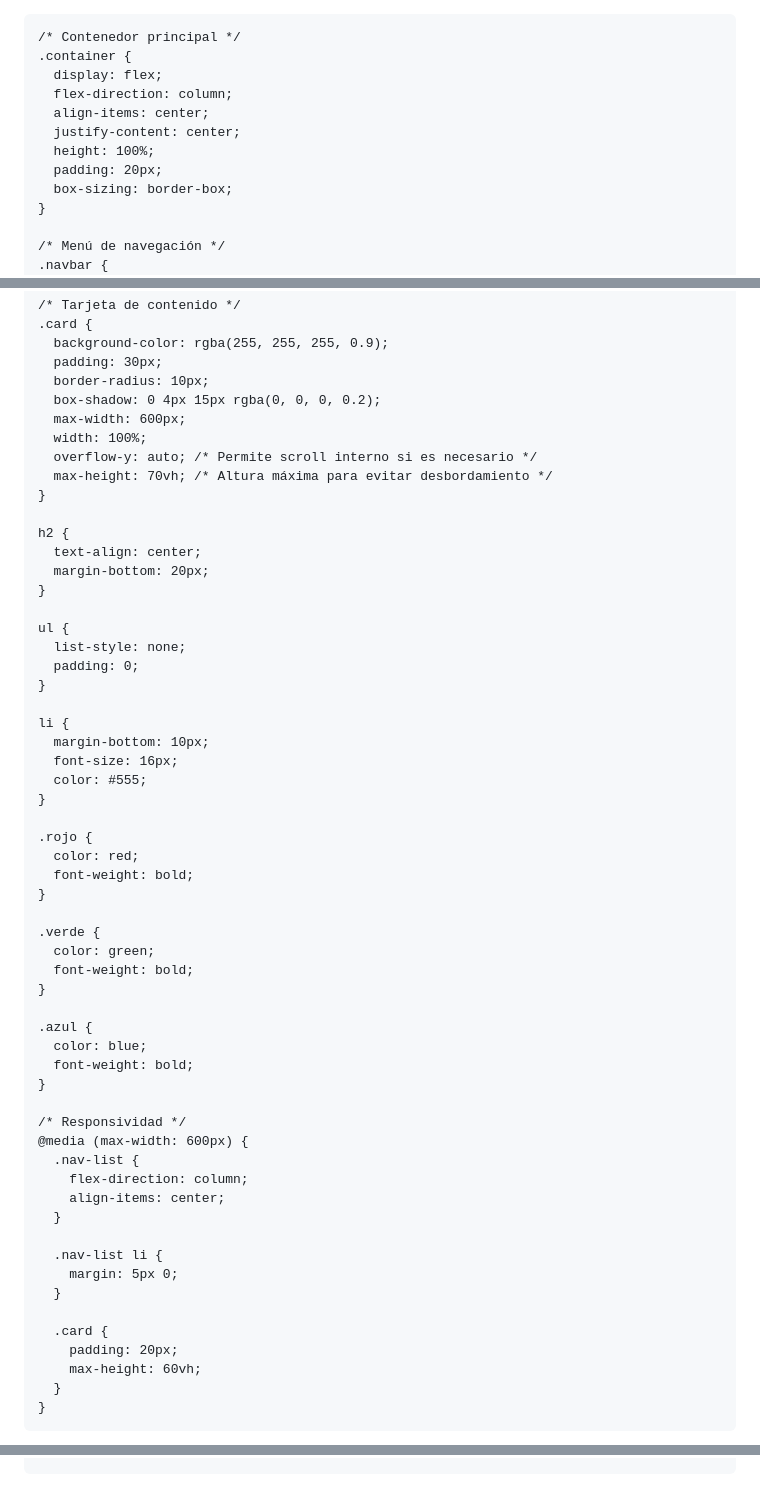
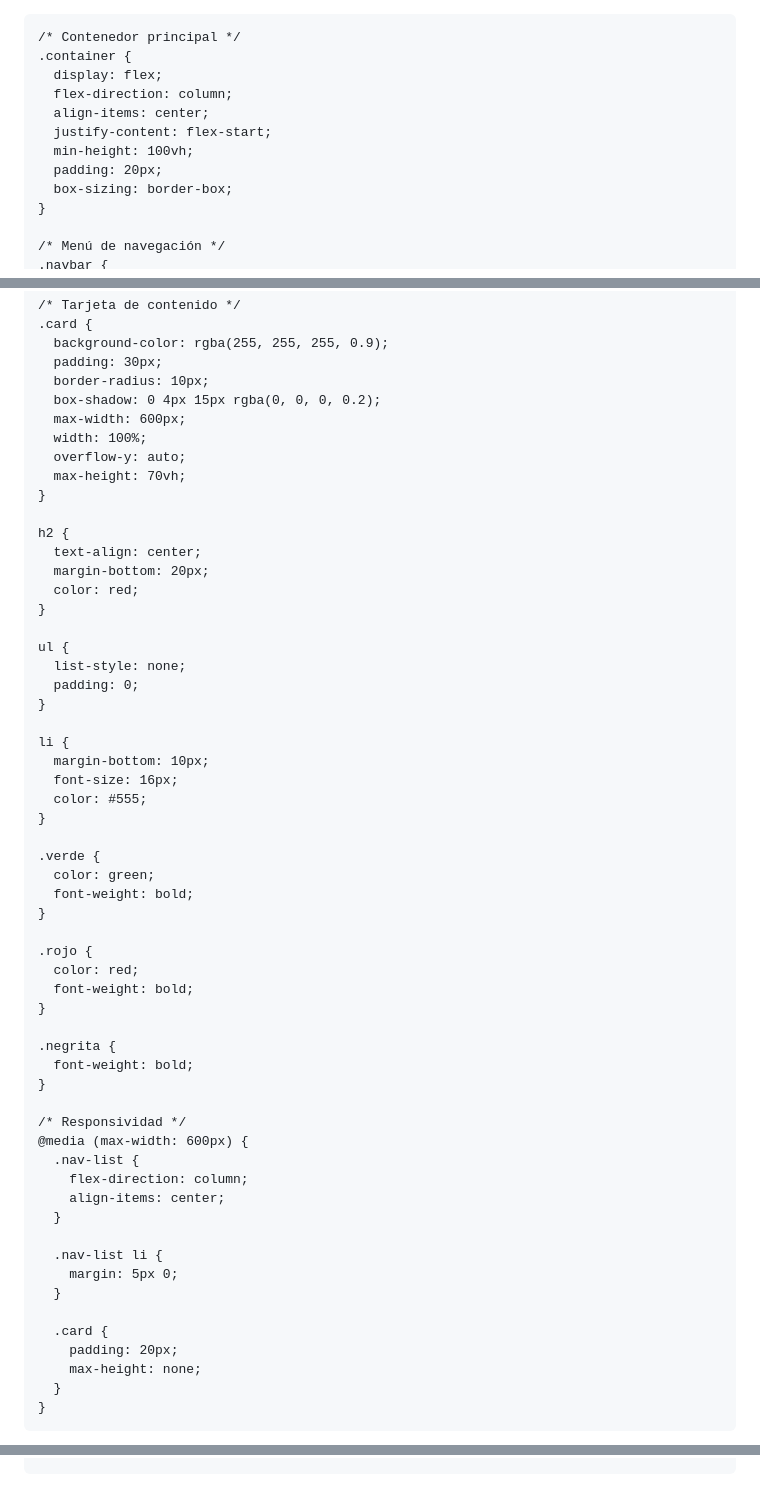
Before and after one commit to DarwingP24/delegado-page, a Markdown page: README.md, 3 parts joined by grey strips. Rendered like a GitHub page.

```diff
--- a/README.md
+++ b/README.md
@@ -1,4 +1,4 @@
-
+<!DOCTYPE html>
 <html lang="es">
 <head>
   <meta charset="UTF-8" />
@@ -10,10 +10,10 @@
       margin: 0;
       padding: 0;
       height: 100%;
-      overflow: hidden; /* Deshabilita el scroll */
       font-family: 'Segoe UI', Tahoma, Geneva, Verdana, sans-serif;
       background: url('https://i.postimg.cc/fTq7v4wc/BANNERS-C15-1.png') no-repeat center center fixed;
       background-size: cover;
+      overflow-x: hidden;
     }
 
     /* Contenedor principal */
@@ -21,8 +21,8 @@
       display: flex;
       flex-direction: column;
       align-items: center;
-      justify-content: center;
-      height: 100%;
+      justify-content: flex-start;
+      min-height: 100vh;
       padding: 20px;
       box-sizing: border-box;
     }
@@ -68,13 +68,14 @@
       box-shadow: 0 4px 15px rgba(0, 0, 0, 0.2);
       max-width: 600px;
       width: 100%;
-      overflow-y: auto; /* Permite scroll interno si es necesario */
-      max-height: 70vh; /* Altura máxima para evitar desbordamiento */
+      overflow-y: auto;
+      max-height: 70vh;
     }
 
     h2 {
       text-align: center;
       margin-bottom: 20px;
+      color: red;
     }
 
     ul {
@@ -88,18 +89,17 @@
       color: #555;
     }
 
+    .verde {
+      color: green;
+      font-weight: bold;
+    }
+
     .rojo {
       color: red;
       font-weight: bold;
     }
 
-    .verde {
-      color: green;
-      font-weight: bold;
-    }
-
-    .azul {
-      color: blue;
+    .negrita {
       font-weight: bold;
     }
 
@@ -116,7 +116,7 @@
 
       .card {
         padding: 20px;
-        max-height: 60vh;
+        max-height: none;
       }
     }
   </style>
@@ -215,7 +215,7 @@
           for (let i = 1; i < encabezados.length; i++) {
             const campo = encabezados[i]?.trim() || `Campo ${i + 1}`;
             const valor = delegado[i]?.trim() || 'N/A';
-            html += `<li><strong class="azul">${campo}:</strong> <span class="azul">${valor}</span></li>`;
+            html += `<li><strong>${campo}:</strong> <span class="negrita">${valor}</span></li>`;
           }
         }
 
```
Also changed, not shown: other parts of README.md (+1 -1 lines).
